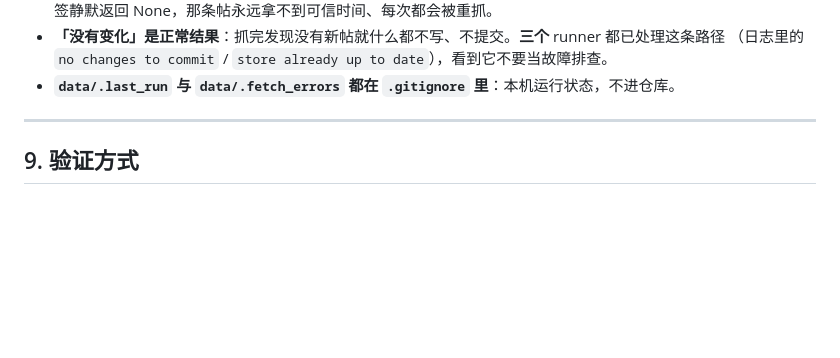
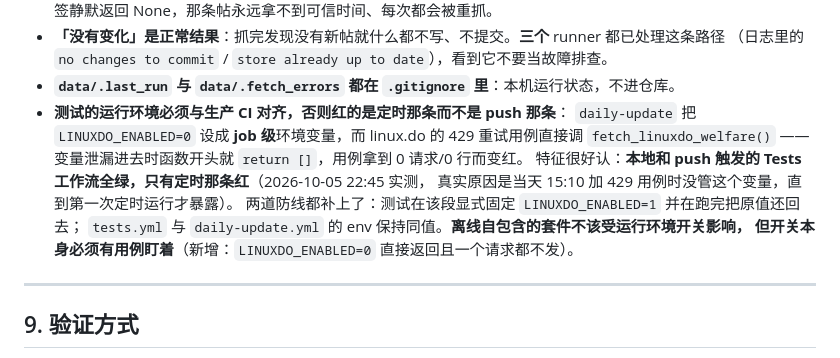
Before and after one commit to xiaopeng66/ai-welfare-daily, a Markdown page: RULES.md, the part around the change. Drawn GitHub-style; blank space fills up the shorter version.

Commit message:
docs(rules): 记下「测试环境须与生产 CI 对齐」这条坑

```diff
--- a/RULES.md
+++ b/RULES.md
@@ -308,6 +308,14 @@ Hermes cron 跑在 WSL systemd 下、无登录会话，所以能驱动同一套
 - **「没有变化」是正常结果**：抓完发现没有新帖就什么都不写、不提交。**三个** runner 都已处理这条路径
   （日志里的 `no changes to commit` / `store already up to date`），看到它不要当故障排查。
 - **`data/.last_run` 与 `data/.fetch_errors` 都在 `.gitignore` 里**：本机运行状态，不进仓库。
+- **测试的运行环境必须与生产 CI 对齐，否则红的是定时那条而不是 push 那条**：
+  `daily-update` 把 `LINUXDO_ENABLED=0` 设成 **job 级**环境变量，而 linux.do 的 429 重试用例直接调
+  `fetch_linuxdo_welfare()` —— 变量泄漏进去时函数开头就 `return []`，用例拿到 0 请求/0 行而变红。
+  特征很好认：**本地和 push 触发的 Tests 工作流全绿，只有定时那条红**（2026-10-05 22:45 实测，
+  真实原因是当天 15:10 加 429 用例时没管这个变量，直到第一次定时运行才暴露）。
+  两道防线都补上了：测试在该段显式固定 `LINUXDO_ENABLED=1` 并在跑完把原值还回去；
+  `tests.yml` 与 `daily-update.yml` 的 env 保持同值。**离线自包含的套件不该受运行环境开关影响，
+  但开关本身必须有用例盯着**（新增：`LINUXDO_ENABLED=0` 直接返回且一个请求都不发）。
 
 ---
 
```
